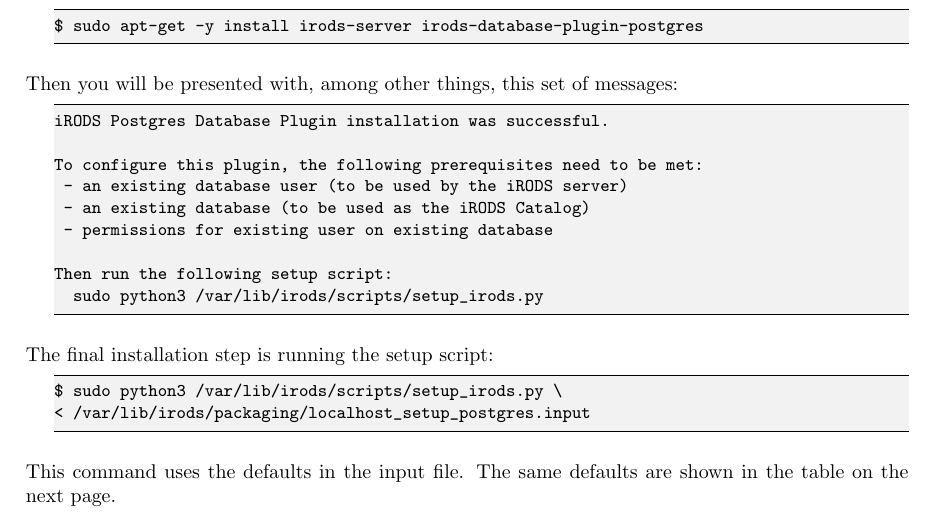
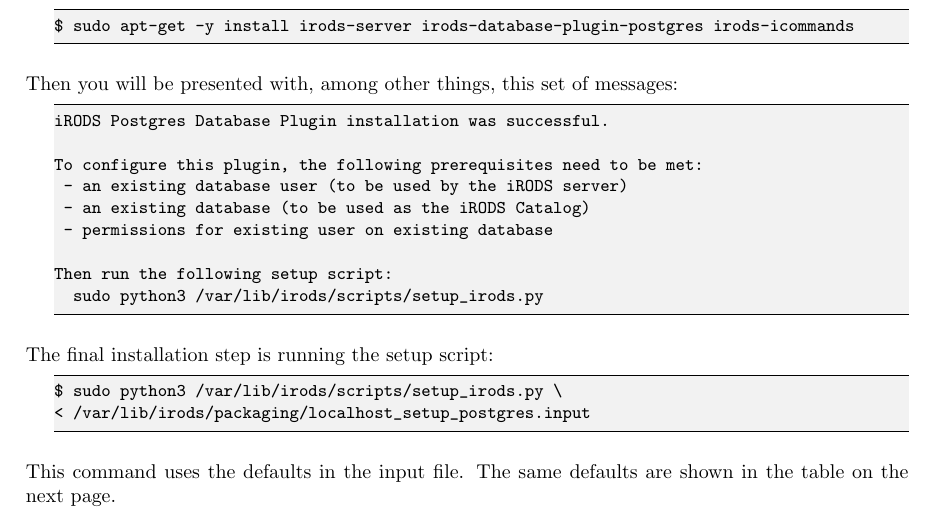
Before and after one commit to irods/irods_training, a LaTeX thesis (beginner/irods_beginner_training_2024.tex): part of page 17 of 50, cut so that both start at the same text. Compiled offline with pdfLaTeX.

Commit message:
[61] Add iCommands to install command

```diff
--- a/beginner/irods_beginner_training_2024.tex
+++ b/beginner/irods_beginner_training_2024.tex
@@ -472,7 +472,7 @@
 To download the core server software execute:
 
 \begin{lstlisting}
-$ sudo apt-get -y install irods-server irods-database-plugin-postgres
+$ sudo apt-get -y install irods-server irods-database-plugin-postgres irods-icommands
 \end{lstlisting}
 
 Then you will be presented with, among other things, this set of messages:
```
